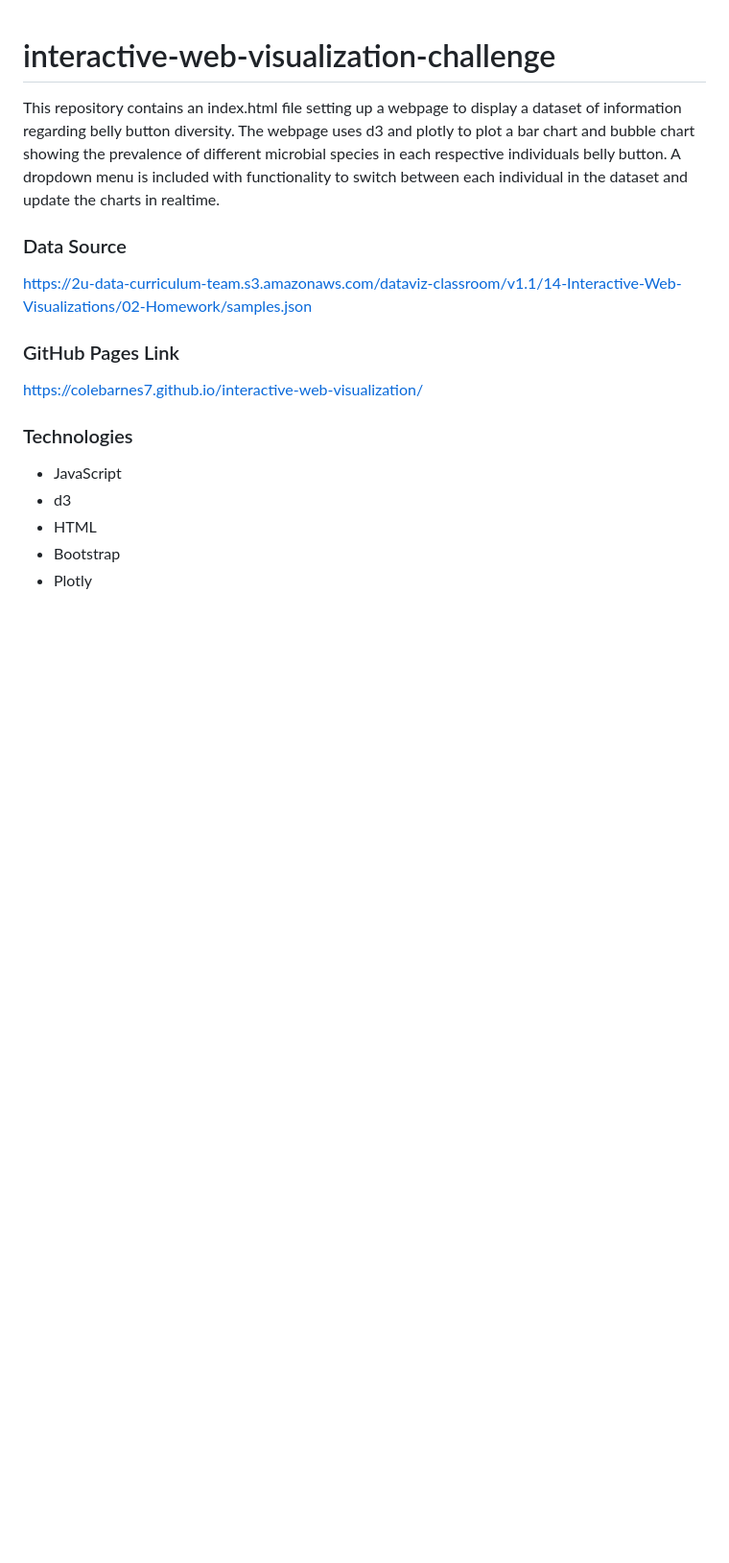
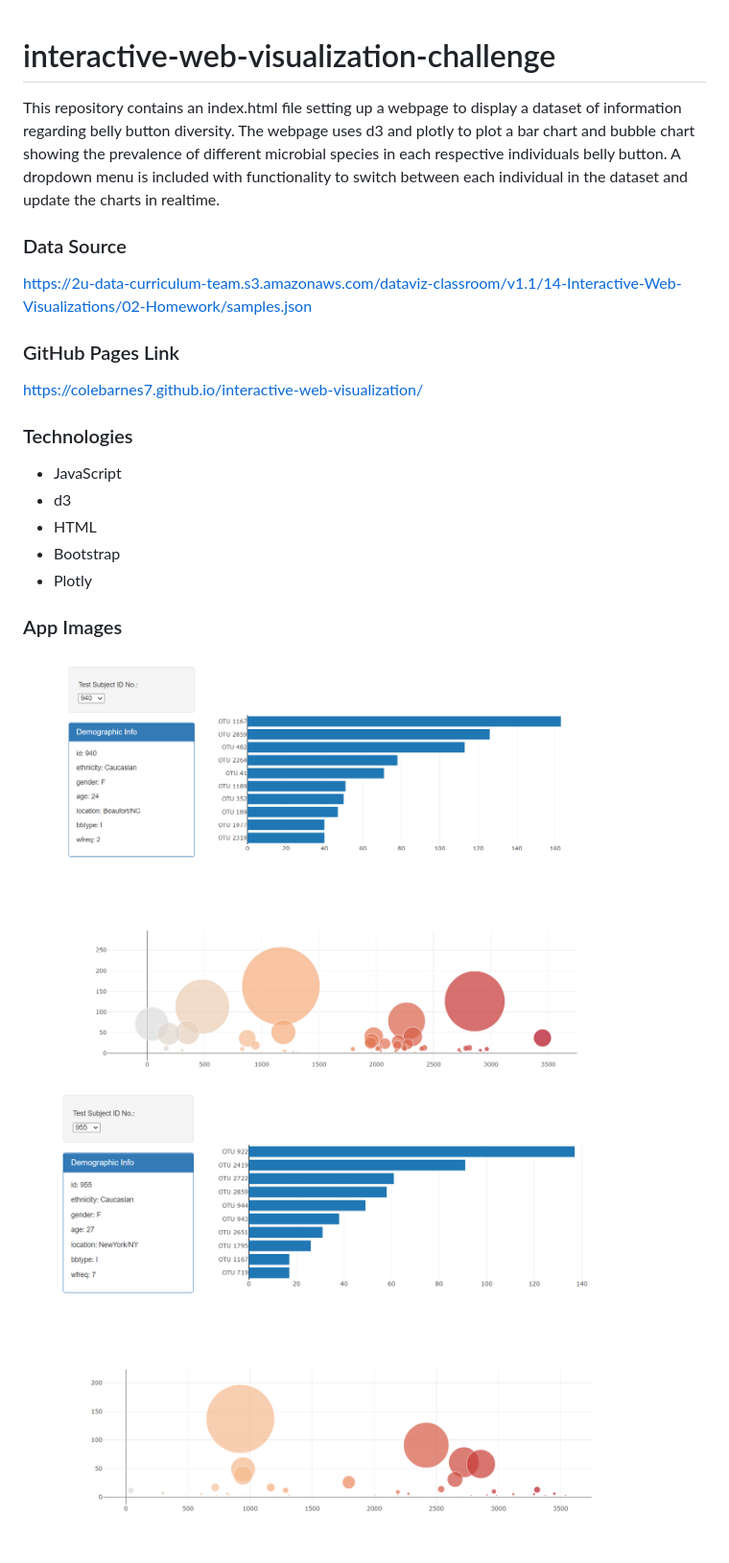
Before and after one commit to colebarnes7/interactive-web-visualization, a Markdown page: README.md, the part around the change. Shown: that part at 96% size. GitHub-like rendering; pictures changed too: images/940_webpage.png (added), images/955_webpage.png (added); blank space fills up the shorter version.

Commit message:
adding app screenshots

```diff
--- a/README.md
+++ b/README.md
@@ -1,15 +1,25 @@
 # interactive-web-visualization-challenge
+
 This repository contains an index.html file setting up a webpage to display a dataset of information regarding belly button diversity. The webpage uses d3 and plotly to plot a bar chart and bubble chart showing the prevalence of different microbial species in each respective individuals belly button. A dropdown menu is included with functionality to switch between each individual in the dataset and update the charts in realtime.
 
 ### Data Source
+
 https://2u-data-curriculum-team.s3.amazonaws.com/dataviz-classroom/v1.1/14-Interactive-Web-Visualizations/02-Homework/samples.json
 
 ### GitHub Pages Link
+
 https://colebarnes7.github.io/interactive-web-visualization/
 
 ### Technologies
-* JavaScript
-* d3
-* HTML
-* Bootstrap
-* Plotly
+
+- JavaScript
+- d3
+- HTML
+- Bootstrap
+- Plotly
+
+### App Images
+
+![webpage1](images/940_webpage.png)
+<br>
+![webpage2](images/955_webpage.png)
```
